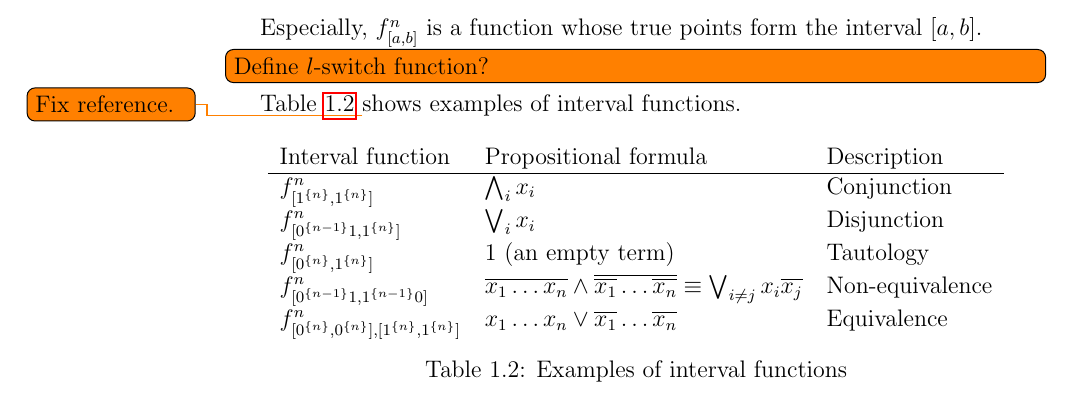
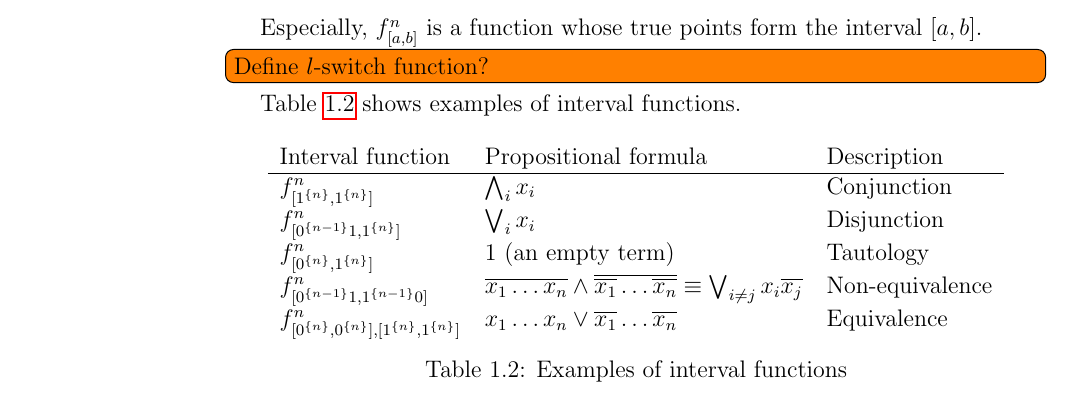
Before and after one commit to filipbartek/ibf, a LaTeX thesis (thesis.tex, which reads thesis/definitions.tex): part of page 12 of 32, cut so that both start at the same text. Compiled offline with pdfLaTeX.

Commit message:
definitions: Remove a solved todo

```diff
--- a/thesis/definitions.tex
+++ b/thesis/definitions.tex
@@ -535,7 +535,6 @@ whose true points form the interval $\interval{a}{b}$.
 \todo[inline]{Define $l$-switch function?}
 
 \Cref{tab:exampleintfns}
-\todo{Fix reference.}
 shows
 examples of interval functions.
 
```
